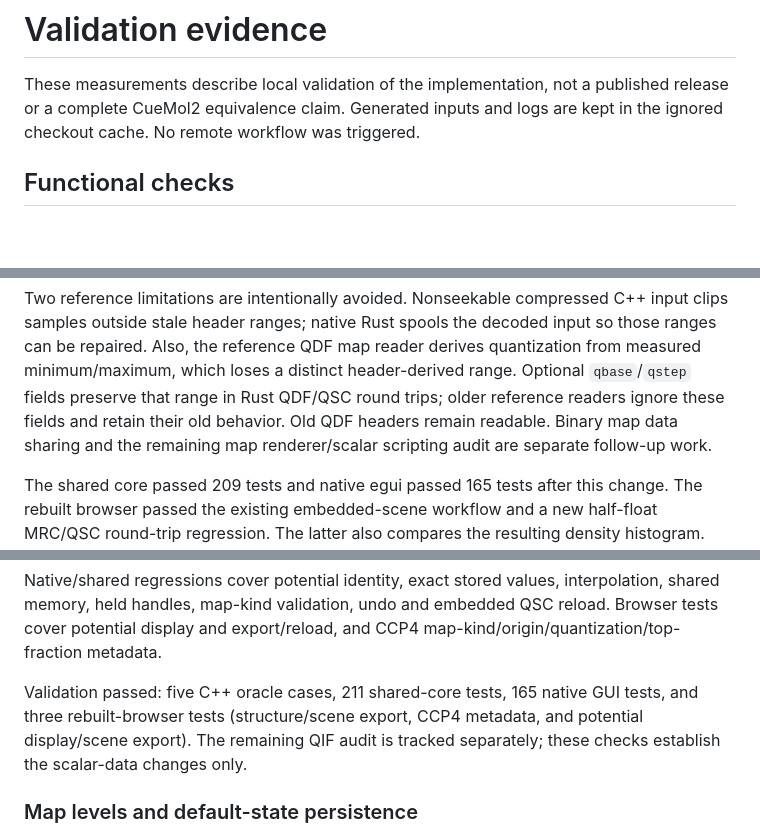
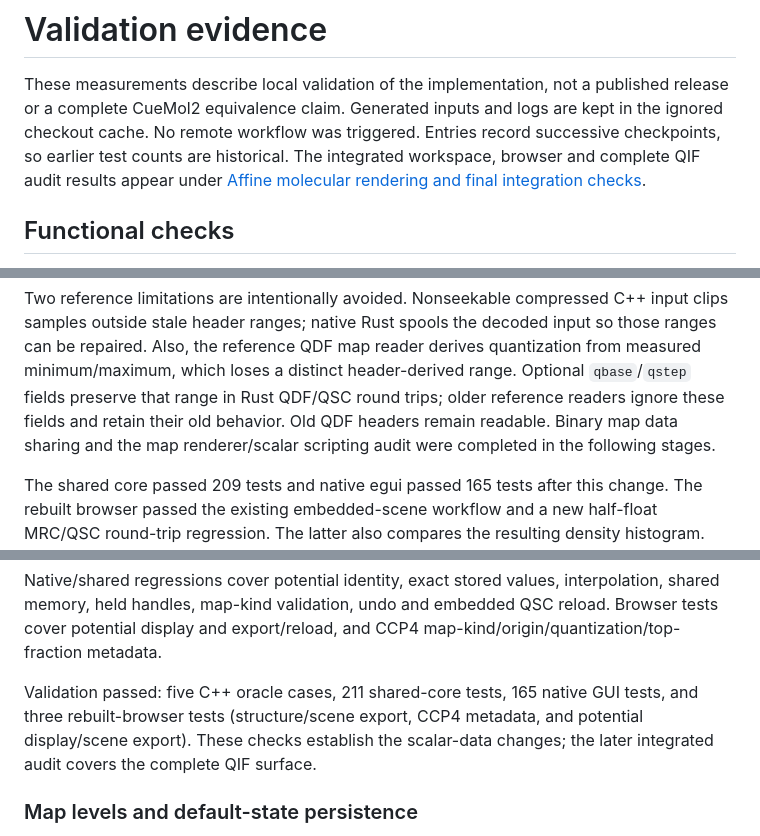
Before and after one commit to mogura-rs/cuemol-rs, a Markdown page: docs/validation.md, 3 parts joined by grey strips. Rendered like a GitHub page; blank space fills up the shorter version.

```diff
--- a/docs/validation.md
+++ b/docs/validation.md
@@ -3,6 +3,9 @@
 These measurements describe local validation of the implementation, not a
 published release or a complete CueMol2 equivalence claim. Generated inputs and
 logs are kept in the ignored checkout cache. No remote workflow was triggered.
+Entries record successive checkpoints, so earlier test counts are historical.
+The integrated workspace, browser and complete QIF audit results appear under
+[Affine molecular rendering and final integration checks](#affine-molecular-rendering-and-final-integration-checks).
 
 ## Functional checks
 
@@ -810,8 +816,8 @@ input so those ranges can be repaired. Also, the reference QDF map reader derive
 quantization from measured minimum/maximum, which loses a distinct header-derived
 range. Optional `qbase`/`qstep` fields preserve that range in Rust QDF/QSC round
 trips; older reference readers ignore these fields and retain their old behavior.
-Old QDF headers remain readable. Binary map data sharing and the remaining map
-renderer/scalar scripting audit are separate follow-up work.
+Old QDF headers remain readable. Binary map data sharing and the map
+renderer/scalar scripting audit were completed in the following stages.
 
 The shared core passed 209 tests and native egui passed 165 tests after this
 change. The rebuilt browser passed the existing embedded-scene workflow and a
@@ -880,8 +886,8 @@ and CCP4 map-kind/origin/quantization/top-fraction metadata.
 
 Validation passed: five C++ oracle cases, 211 shared-core tests, 165 native
 GUI tests, and three rebuilt-browser tests (structure/scene export, CCP4
-metadata, and potential display/scene export). The remaining QIF audit is tracked
-separately; these checks establish the scalar-data changes only.
+metadata, and potential display/scene export). These checks establish the
+scalar-data changes; the later integrated audit covers the complete QIF surface.
 
 ### Map levels and default-state persistence
 
```
Also changed, not shown: other parts of docs/validation.md (+13 -9 lines).
